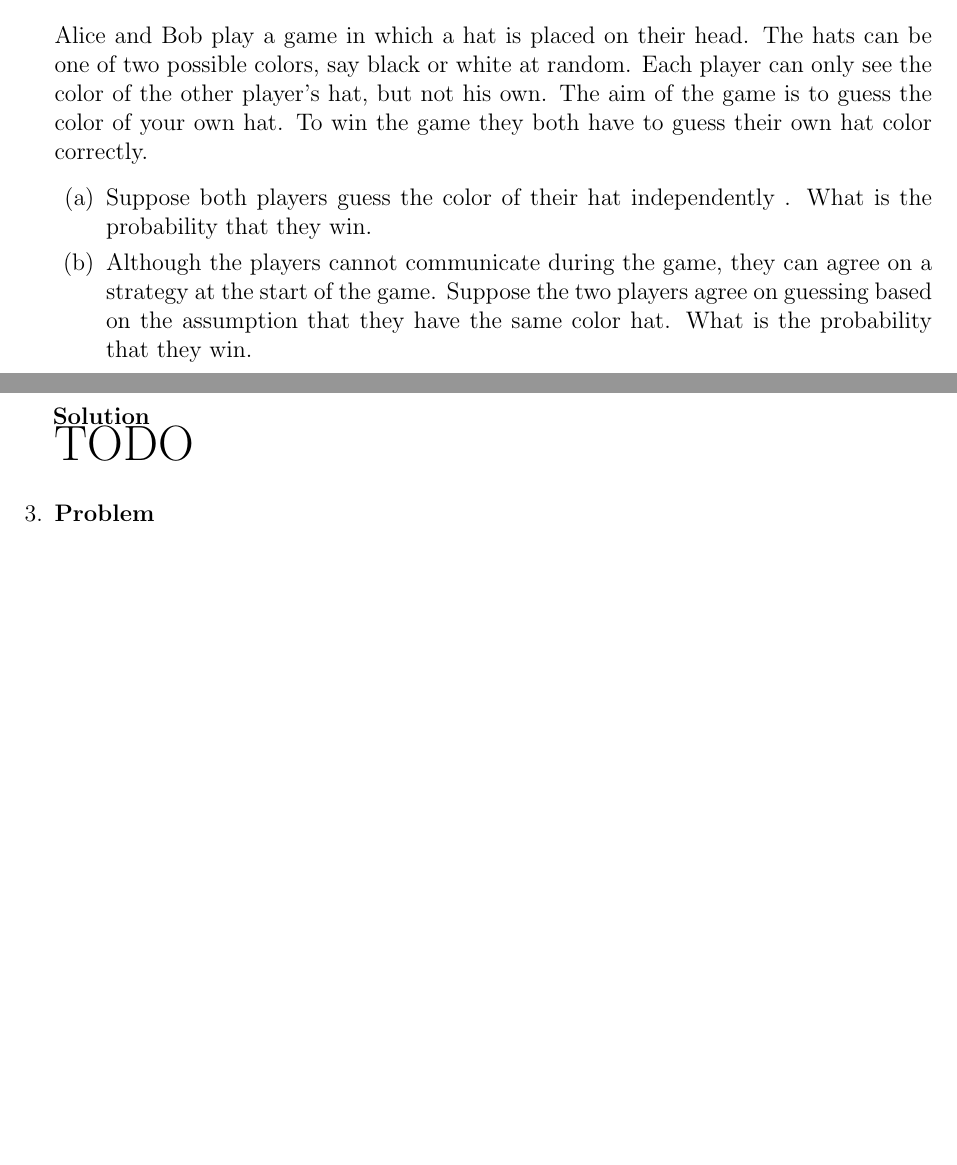
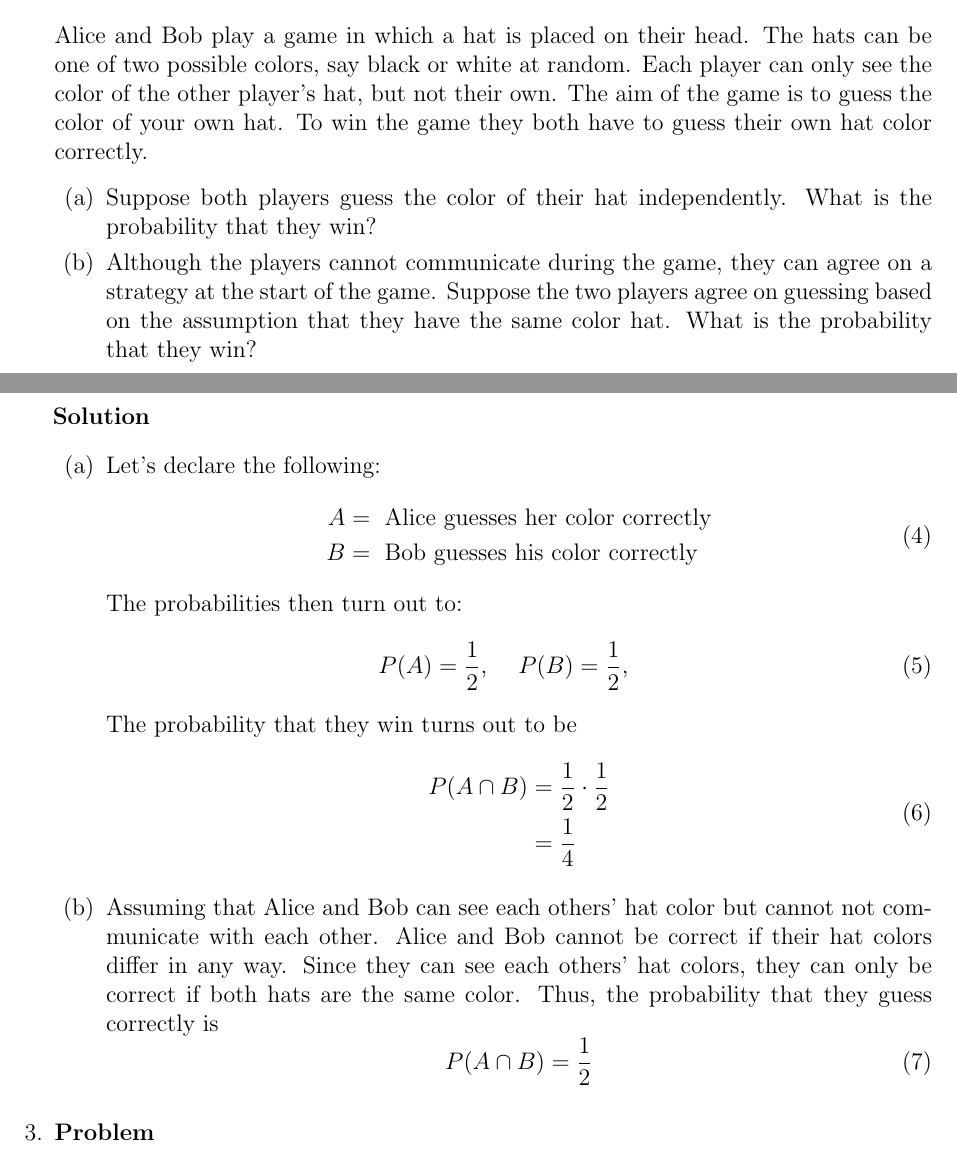
Before and after one commit to hershal/ee351k, a LaTeX problem sheet (homeworks/hw2/writeup.tex): two parts of pages 1 and 2 of 4, joined at a grey line, cut so that both start at the same text, the shorter picture padded with empty space. Compiled offline with pdfLaTeX.

Commit message:
finished 2

```diff
--- a/homeworks/hw2/writeup.tex
+++ b/homeworks/hw2/writeup.tex
@@ -65,20 +65,53 @@
     Alice and Bob play a game in which a hat is placed on their
     head. The hats can be one of two possible colors, say black or
     white at random. Each player can only see the color of the other
-    player’s hat, but not his own. The aim of the game is to guess the
-    color of your own hat. To win the game they both have to guess
+    player's hat, but not their own. The aim of the game is to guess
+    the color of your own hat. To win the game they both have to guess
     their own hat color correctly.
     \begin{enumerate}
     \item Suppose both players guess the color of their hat
-      independently . What is the probability that they win.
+      independently. What is the probability that they win?
     \item Although the players cannot communicate during the game,
       they can agree on a strategy at the start of the game. Suppose
       the two players agree on guessing based on the assumption that
       they have the same color hat. What is the probability that they
-      win.
+      win?
     \end{enumerate}
-    \begin{solution} \hfill \\
-      {\huge TODO}
+    \begin{solution} \hfill
+      \begin{enumerate}
+      \item Let's declare the following:
+        \begin{equation}
+          \label{eq:2-var-declaration}
+          \begin{aligned}
+            A &= \text{ Alice guesses her color correctly} \\
+            B &= \text{ Bob guesses his color correctly}
+          \end{aligned}
+        \end{equation}
+        The probabilities then turn out to:
+        \begin{equation}
+          \label{eq:1-prob-declaration}
+          P(A) = \frac{1}{2} \text{, } \quad
+          P(B) = \frac{1}{2} \text{, } \quad
+        \end{equation}
+        The probability that they win turns out to be
+        \begin{equation}
+          \label{eq:2a-answer}
+          \begin{aligned}
+            P(A \cap B) &= \frac{1}{2} \cdot \frac{1}{2} \\
+            &= \frac{1}{4}
+          \end{aligned}
+        \end{equation}
+      \item Assuming that Alice and Bob can see each others' hat color
+        but cannot not communicate with each other. Alice and Bob
+        cannot be correct if their hat colors differ in any way. Since
+        they can see each others' hat colors, they can only be correct
+        if both hats are the same color. Thus, the probability that
+        they guess correctly is
+        \begin{equation}
+          \label{eq:2b-answer}
+          P(A \cap B) = \frac{1}{2}
+        \end{equation}
+      \end{enumerate}
     \end{solution}
   \end{Ex}
 \item
```
Also changed, not shown: homeworks/hw2/writeup.tex (2 more changed lines).
